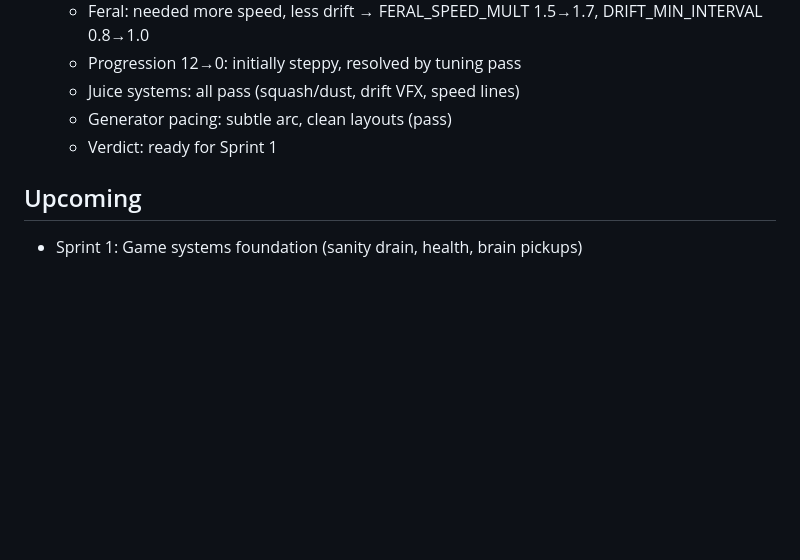
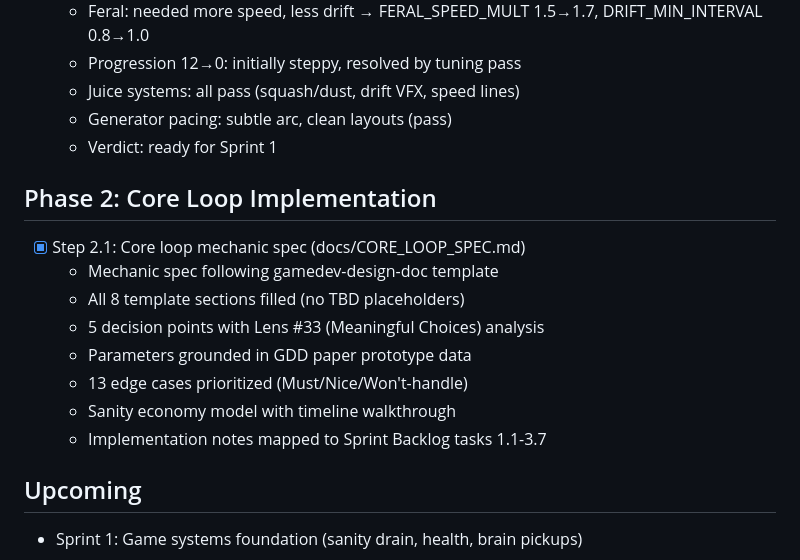
Before and after one commit to bburgess42/zombie-movement-toy, a Markdown page: docs/TODO.md, the part around the change. Rendered like a GitHub page; blank space fills up the shorter version.

```diff
--- a/docs/TODO.md
+++ b/docs/TODO.md
@@ -128,6 +128,16 @@
   - Generator pacing: subtle arc, clean layouts (pass)
   - Verdict: ready for Sprint 1
 
+## Phase 2: Core Loop Implementation
+- [x] Step 2.1: Core loop mechanic spec (docs/CORE_LOOP_SPEC.md)
+  - Mechanic spec following gamedev-design-doc template
+  - All 8 template sections filled (no TBD placeholders)
+  - 5 decision points with Lens #33 (Meaningful Choices) analysis
+  - Parameters grounded in GDD paper prototype data
+  - 13 edge cases prioritized (Must/Nice/Won't-handle)
+  - Sanity economy model with timeline walkthrough
+  - Implementation notes mapped to Sprint Backlog tasks 1.1-3.7
+
 ## Upcoming
 - Sprint 1: Game systems foundation (sanity drain, health, brain pickups)
 
```
Also changed, not shown: docs/CORE_LOOP_SPEC.md (added, +367 -0 lines).
